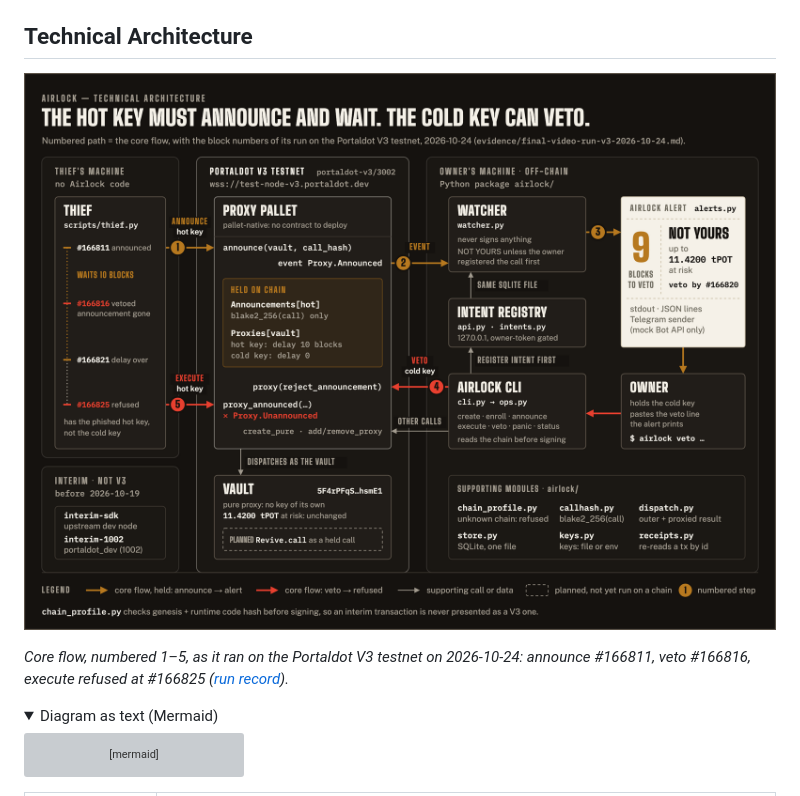
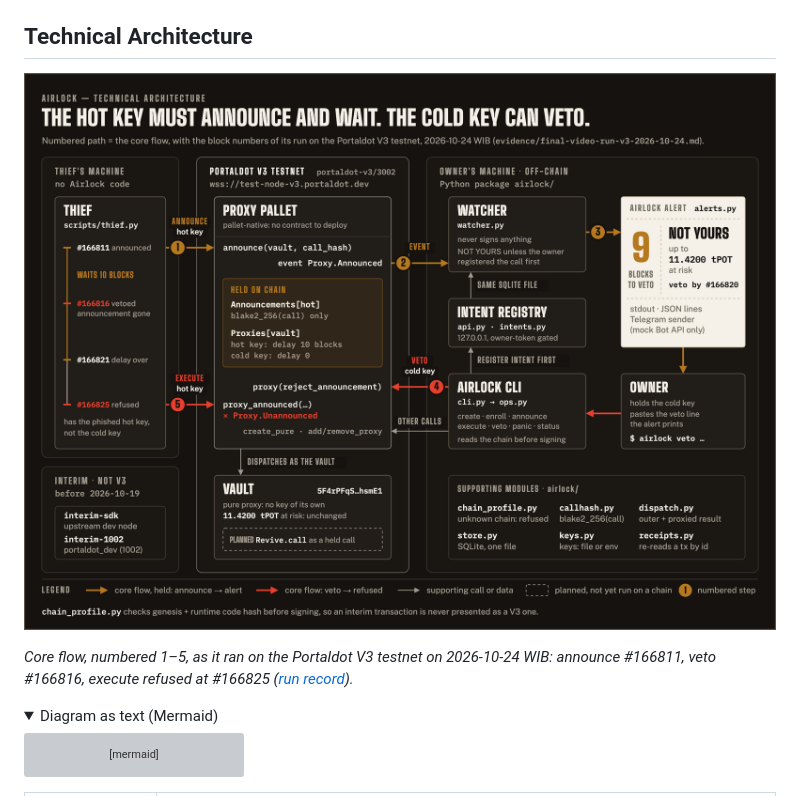
Before and after one commit to edycutjong/portaldot-hackathon-2026-airlock-edycu, a Markdown page: README.md, the part around the change. Rendered like a GitHub page; pictures changed too: docs/architecture.png; folded sections open; grey boxes are pictures that could not be loaded.

Commit message:
docs: architecture diagram timeline rule solid (dashes mean planned only); run date in WIB

```diff
--- a/README.md
+++ b/README.md
@@ -64,7 +64,7 @@ V3 each row links to the block on the V3 testnet's public explorer (`node-consol
 
 ![Airlock architecture: a thief announces a spend on the Portaldot V3 Proxy pallet, the watcher alerts NOT YOURS, the owner's cold key vetoes, and the execute fails with Proxy.Unannounced](docs/architecture.png)
 
-*Core flow, numbered 1–5, as it ran on the Portaldot V3 testnet on 2026-10-24: announce #166811, veto #166816, execute refused at #166825 ([run record](evidence/final-video-run-v3-2026-10-24.md)).*
+*Core flow, numbered 1–5, as it ran on the Portaldot V3 testnet on 2026-10-24 WIB: announce #166811, veto #166816, execute refused at #166825 ([run record](evidence/final-video-run-v3-2026-10-24.md)).*
 
 <details>
 <summary>Diagram as text (Mermaid)</summary>
```
